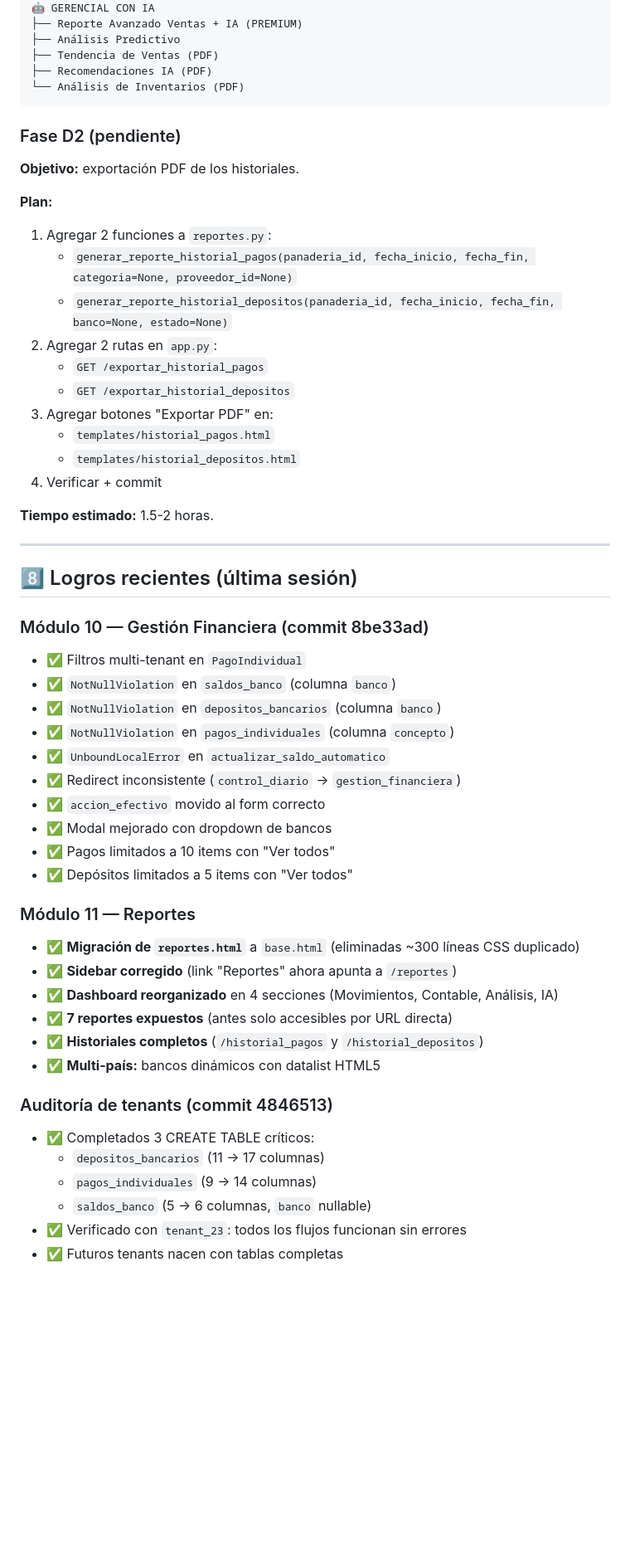
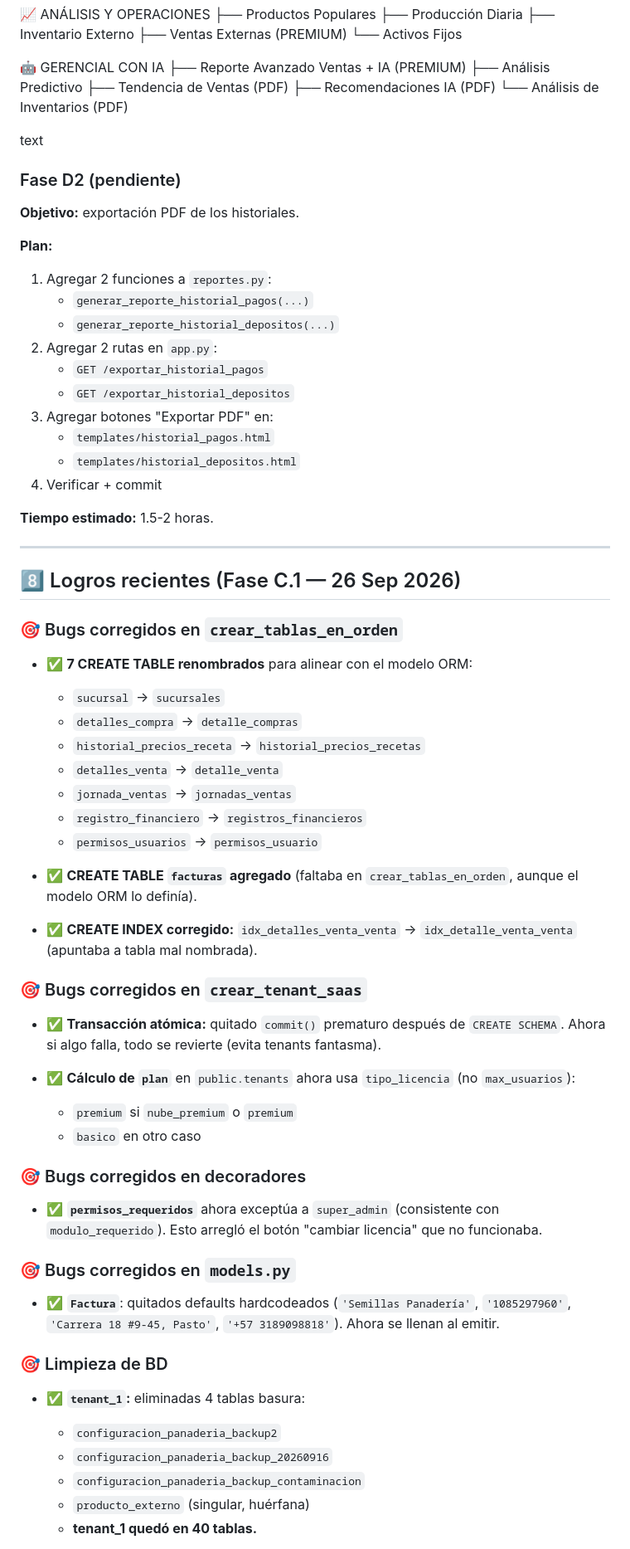
Before and after one commit to mauricioaea/bakery-erp, a Markdown page: HANDOFF.md, the part around one of its changes. Shown at 83% size. GitHub-like rendering; blank space fills up the shorter version.

````diff
--- a/HANDOFF.md
+++ b/HANDOFF.md
@@ -144,15 +143,16 @@ ee2da79 feat(activos): rediseñar reporte con paleta corporativa y formato compa
 ├── Tendencia de Ventas (PDF)
 ├── Recomendaciones IA (PDF)
 └── Análisis de Inventarios (PDF)
-```
+
+text
 
 ### Fase D2 (pendiente)
 **Objetivo:** exportación PDF de los historiales.
 
 **Plan:**
 1. Agregar 2 funciones a `reportes.py`:
-   - `generar_reporte_historial_pagos(panaderia_id, fecha_inicio, fecha_fin, categoria=None, proveedor_id=None)`
-   - `generar_reporte_historial_depositos(panaderia_id, fecha_inicio, fecha_fin, banco=None, estado=None)`
+   - `generar_reporte_historial_pagos(...)`
+   - `generar_reporte_historial_depositos(...)`
 2. Agregar 2 rutas en `app.py`:
    - `GET /exportar_historial_pagos`
    - `GET /exportar_historial_depositos`
@@ -165,32 +165,45 @@ ee2da79 feat(activos): rediseñar reporte con paleta corporativa y formato compa
 
 ---
 
-## 8️⃣ Logros recientes (última sesión)
+## 8️⃣ Logros recientes (Fase C.1 — 26 Sep 2026)
 
-### Módulo 10 — Gestión Financiera (commit 8be33ad)
-- ✅ Filtros multi-tenant en `PagoIndividual`
-- ✅ `NotNullViolation` en `saldos_banco` (columna `banco`)
-- ✅ `NotNullViolation` en `depositos_bancarios` (columna `banco`)
-- ✅ `NotNullViolation` en `pagos_individuales` (columna `concepto`)
-- ✅ `UnboundLocalError` en `actualizar_saldo_automatico`
-- ✅ Redirect inconsistente (`control_diario` → `gestion_financiera`)
-- ✅ `accion_efectivo` movido al form correcto
-- ✅ Modal mejorado con dropdown de bancos
-- ✅ Pagos limitados a 10 items con "Ver todos"
-- ✅ Depósitos limitados a 5 items con "Ver todos"
+### 🎯 Bugs corregidos en `crear_tablas_en_orden`
 
-### Módulo 11 — Reportes
-- ✅ **Migración de `reportes.html`** a `base.html` (eliminadas ~300 líneas CSS duplicado)
-- ✅ **Sidebar corregido** (link "Reportes" ahora apunta a `/reportes`)
-- ✅ **Dashboard reorganizado** en 4 secciones (Movimientos, Contable, Análisis, IA)
-- ✅ **7 reportes expuestos** (antes solo accesibles por URL directa)
-- ✅ **Historiales completos** (`/historial_pagos` y `/historial_depositos`)
-- ✅ **Multi-país:** bancos dinámicos con datalist HTML5
+- ✅ **7 CREATE TABLE renombrados** para alinear con el modelo ORM:
+  - `sucursal` → `sucursales`
+  - `detalles_compra` → `detalle_compras`
+  - `historial_precios_receta` → `historial_precios_recetas`
+  - `detalles_venta` → `detalle_venta`
+  - `jornada_ventas` → `jornadas_ventas`
+  - `registro_financiero` → `registros_financieros`
+  - `permisos_usuarios` → `permisos_usuario`
 
-### Auditoría de tenants (commit 4846513)
-- ✅ Completados 3 CREATE TABLE críticos:
-  - `depositos_bancarios` (11 → 17 columnas)
-  - `pagos_individuales` (9 → 14 columnas)
-  - `saldos_banco` (5 → 6 columnas, `banco` nullable)
-- ✅ Verificado con `tenant_23`: todos los flujos funcionan sin errores
-- ✅ Futuros tenants nacen con tablas completas
+- ✅ **CREATE TABLE `facturas` agregado** (faltaba en `crear_tablas_en_orden`, aunque el modelo ORM lo definía).
+
+- ✅ **CREATE INDEX corregido:** `idx_detalles_venta_venta` → `idx_detalle_venta_venta` (apuntaba a tabla mal nombrada).
+
+### 🎯 Bugs corregidos en `crear_tenant_saas`
+
+- ✅ **Transacción atómica:** quitado `commit()` prematuro después de `CREATE SCHEMA`. Ahora si algo falla, todo se revierte (evita tenants fantasma).
+
+- ✅ **Cálculo de `plan`** en `public.tenants` ahora usa `tipo_licencia` (no `max_usuarios`):
+  - `premium` si `nube_premium` o `premium`
+  - `basico` en otro caso
+
+### 🎯 Bugs corregidos en decoradores
+
+- ✅ **`permisos_requeridos`** ahora exceptúa a `super_admin` (consistente con `modulo_requerido`). Esto arregló el botón "cambiar licencia" que no funcionaba.
+
+### 🎯 Bugs corregidos en `models.py`
+
+- ✅ **`Factura`**: quitados defaults hardcodeados (`'Semillas Panadería'`, `'1085297960'`, `'Carrera 18 #9-45, Pasto'`, `'+57 3189098818'`). Ahora se llenan al emitir.
+
+### 🎯 Limpieza de BD
+
+- ✅ **`tenant_1`:** eliminadas 4 tablas basura:
+  - `configuracion_panaderia_backup2`
+  - `configuracion_panaderia_backup_20260916`
+  - `configuracion_panaderia_backup_contaminacion`
+  - `producto_externo` (singular, huérfana)
+  - **tenant_1 quedó en 40 tablas.**
+
````
Also changed, not shown: other parts of HANDOFF.md (+375 -206 lines).
